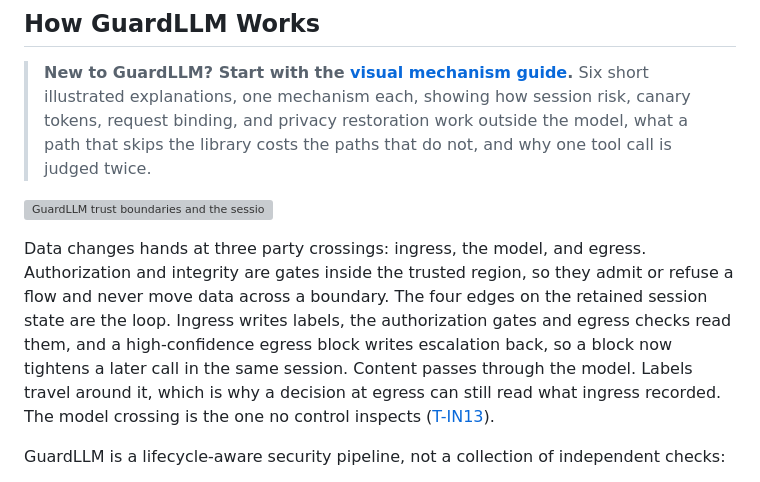
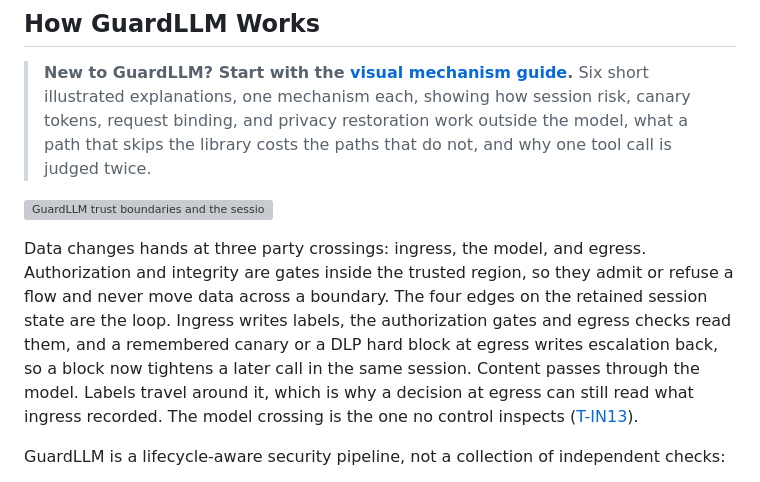
Before and after one commit to mhcoen/guardllm, a Markdown page: README.md, the part around the change. Drawn GitHub-style; grey boxes are pictures that could not be loaded.

Commit message:
docs(readme): the diagram paragraph named a threshold that does not exist
"a high-confidence egress block writes escalation back" is the same
paraphrase the mechanism strips corrected last week. Measured, there is
no confidence bar to clear: escalation is written by a remembered canary
or by a DLP hard block, and a provenance refusal or a rate-limit refusal
refuses without writing it. "High-confidence" describes a threshold the
code does not have.

The paragraph now names the two triggers. This is the sentence the
README keeps when the five-step list below it is cut, so it is the one
that had to be right.

Two other occurrences carry the phrase and both name the triggers
alongside it, so they are less wrong. One is in the five-step list that
is being cut; the other is the Features bullet that merges into API
Surface. Both get rewritten in that pass rather than patched here.

```diff
--- a/README.md
+++ b/README.md
@@ -25,7 +25,7 @@ LLM applications routinely process untrusted content (web results, emails, docum
 
 ![GuardLLM trust boundaries and the session-risk loop](docs/diagrams/threat_model.svg)
 
-Data changes hands at three party crossings: ingress, the model, and egress. Authorization and integrity are gates inside the trusted region, so they admit or refuse a flow and never move data across a boundary. The four edges on the retained session state are the loop. Ingress writes labels, the authorization gates and egress checks read them, and a high-confidence egress block writes escalation back, so a block now tightens a later call in the same session. Content passes through the model. Labels travel around it, which is why a decision at egress can still read what ingress recorded. The model crossing is the one no control inspects ([T-IN13](docs/threat_model.md)).
+Data changes hands at three party crossings: ingress, the model, and egress. Authorization and integrity are gates inside the trusted region, so they admit or refuse a flow and never move data across a boundary. The four edges on the retained session state are the loop. Ingress writes labels, the authorization gates and egress checks read them, and a remembered canary or a DLP hard block at egress writes escalation back, so a block now tightens a later call in the same session. Content passes through the model. Labels travel around it, which is why a decision at egress can still read what ingress recorded. The model crossing is the one no control inspects ([T-IN13](docs/threat_model.md)).
 
 GuardLLM is a lifecycle-aware security pipeline, not a collection of independent checks:
 
```
